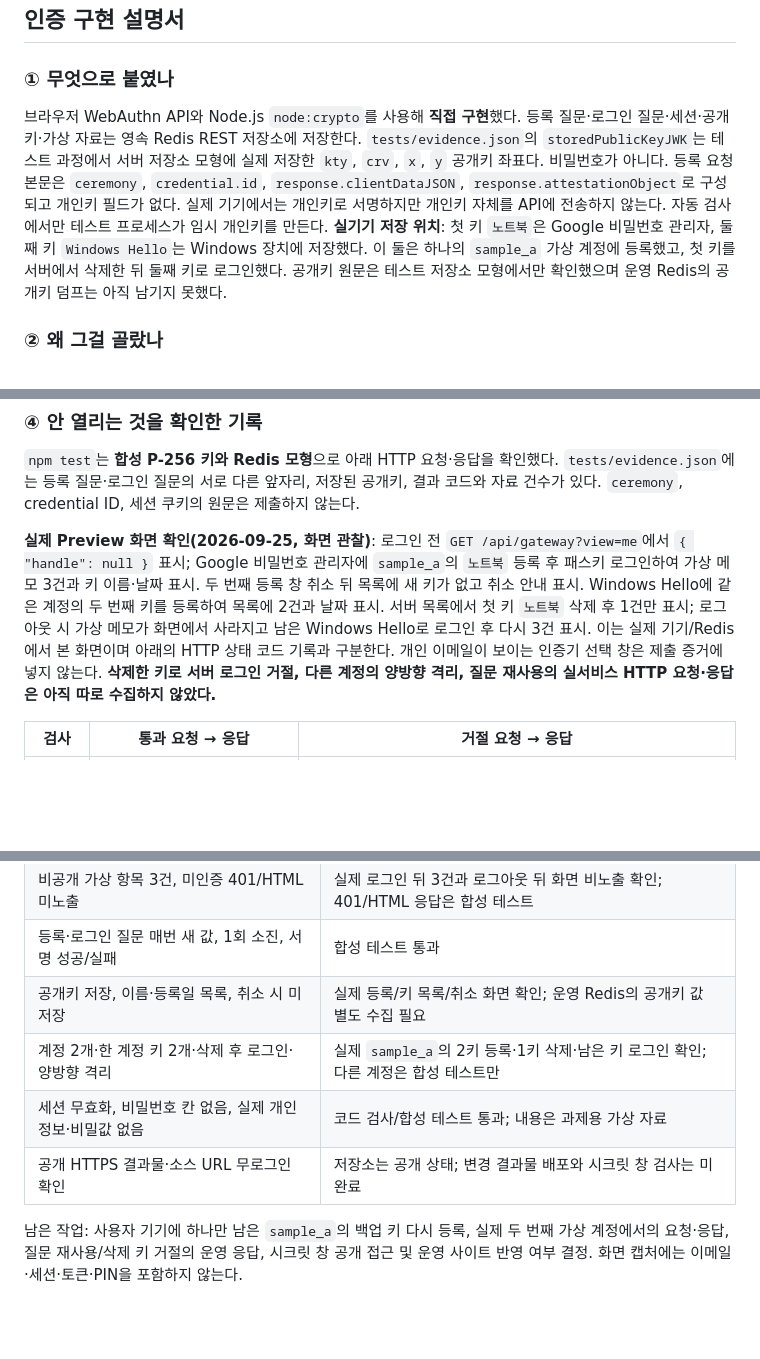
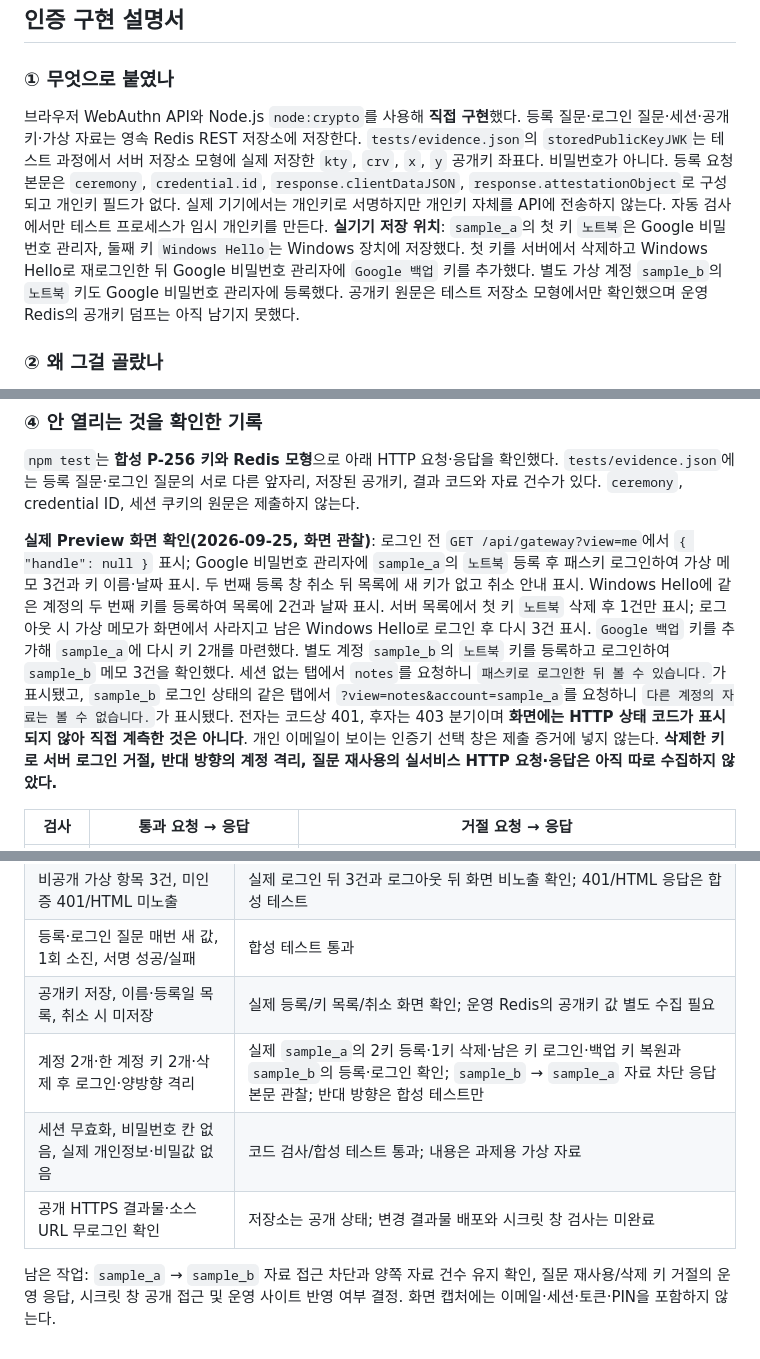
Before and after one commit to ydb721/1_Portfolio, a Markdown page: README.md, 3 parts joined by grey strips. Rendered like a GitHub page; blank space fills up the shorter version.

Commit message:
Document live passkey accounts and first cross-account denial

```diff
--- a/README.md
+++ b/README.md
@@ -14,7 +14,7 @@
 
 ### ① 무엇으로 붙였나
 
-브라우저 WebAuthn API와 Node.js `node:crypto`를 사용해 **직접 구현**했다. 등록 질문·로그인 질문·세션·공개키·가상 자료는 영속 Redis REST 저장소에 저장한다. `tests/evidence.json`의 `storedPublicKeyJWK`는 테스트 과정에서 서버 저장소 모형에 실제 저장한 `kty`, `crv`, `x`, `y` 공개키 좌표다. 비밀번호가 아니다. 등록 요청 본문은 `ceremony`, `credential.id`, `response.clientDataJSON`, `response.attestationObject`로 구성되고 개인키 필드가 없다. 실제 기기에서는 개인키로 서명하지만 개인키 자체를 API에 전송하지 않는다. 자동 검사에서만 테스트 프로세스가 임시 개인키를 만든다. **실기기 저장 위치**: 첫 키 `노트북`은 Google 비밀번호 관리자, 둘째 키 `Windows Hello`는 Windows 장치에 저장했다. 이 둘은 하나의 `sample_a` 가상 계정에 등록했고, 첫 키를 서버에서 삭제한 뒤 둘째 키로 로그인했다. 공개키 원문은 테스트 저장소 모형에서만 확인했으며 운영 Redis의 공개키 덤프는 아직 남기지 못했다.
+브라우저 WebAuthn API와 Node.js `node:crypto`를 사용해 **직접 구현**했다. 등록 질문·로그인 질문·세션·공개키·가상 자료는 영속 Redis REST 저장소에 저장한다. `tests/evidence.json`의 `storedPublicKeyJWK`는 테스트 과정에서 서버 저장소 모형에 실제 저장한 `kty`, `crv`, `x`, `y` 공개키 좌표다. 비밀번호가 아니다. 등록 요청 본문은 `ceremony`, `credential.id`, `response.clientDataJSON`, `response.attestationObject`로 구성되고 개인키 필드가 없다. 실제 기기에서는 개인키로 서명하지만 개인키 자체를 API에 전송하지 않는다. 자동 검사에서만 테스트 프로세스가 임시 개인키를 만든다. **실기기 저장 위치**: `sample_a`의 첫 키 `노트북`은 Google 비밀번호 관리자, 둘째 키 `Windows Hello`는 Windows 장치에 저장했다. 첫 키를 서버에서 삭제하고 Windows Hello로 재로그인한 뒤 Google 비밀번호 관리자에 `Google 백업` 키를 추가했다. 별도 가상 계정 `sample_b`의 `노트북` 키도 Google 비밀번호 관리자에 등록했다. 공개키 원문은 테스트 저장소 모형에서만 확인했으며 운영 Redis의 공개키 덤프는 아직 남기지 못했다.
 
 ### ② 왜 그걸 골랐나
 
@@ -36,7 +36,7 @@
 
 `npm test`는 **합성 P-256 키와 Redis 모형**으로 아래 HTTP 요청·응답을 확인했다. `tests/evidence.json`에는 등록 질문·로그인 질문의 서로 다른 앞자리, 저장된 공개키, 결과 코드와 자료 건수가 있다. `ceremony`, credential ID, 세션 쿠키의 원문은 제출하지 않는다.
 
-**실제 Preview 화면 확인(2026-09-25, 화면 관찰)**: 로그인 전 `GET /api/gateway?view=me`에서 `{ "handle": null }` 표시; Google 비밀번호 관리자에 `sample_a`의 `노트북` 등록 후 패스키 로그인하여 가상 메모 3건과 키 이름·날짜 표시. 두 번째 등록 창 취소 뒤 목록에 새 키가 없고 취소 안내 표시. Windows Hello에 같은 계정의 두 번째 키를 등록하여 목록에 2건과 날짜 표시. 서버 목록에서 첫 키 `노트북` 삭제 후 1건만 표시; 로그아웃 시 가상 메모가 화면에서 사라지고 남은 Windows Hello로 로그인 후 다시 3건 표시. 이는 실제 기기/Redis에서 본 화면이며 아래의 HTTP 상태 코드 기록과 구분한다. 개인 이메일이 보이는 인증기 선택 창은 제출 증거에 넣지 않는다. **삭제한 키로 서버 로그인 거절, 다른 계정의 양방향 격리, 질문 재사용의 실서비스 HTTP 요청·응답은 아직 따로 수집하지 않았다.**
+**실제 Preview 화면 확인(2026-09-25, 화면 관찰)**: 로그인 전 `GET /api/gateway?view=me`에서 `{ "handle": null }` 표시; Google 비밀번호 관리자에 `sample_a`의 `노트북` 등록 후 패스키 로그인하여 가상 메모 3건과 키 이름·날짜 표시. 두 번째 등록 창 취소 뒤 목록에 새 키가 없고 취소 안내 표시. Windows Hello에 같은 계정의 두 번째 키를 등록하여 목록에 2건과 날짜 표시. 서버 목록에서 첫 키 `노트북` 삭제 후 1건만 표시; 로그아웃 시 가상 메모가 화면에서 사라지고 남은 Windows Hello로 로그인 후 다시 3건 표시. `Google 백업` 키를 추가해 `sample_a`에 다시 키 2개를 마련했다. 별도 계정 `sample_b`의 `노트북` 키를 등록하고 로그인하여 `sample_b` 메모 3건을 확인했다. 세션 없는 탭에서 `notes`를 요청하니 `패스키로 로그인한 뒤 볼 수 있습니다.`가 표시됐고, `sample_b` 로그인 상태의 같은 탭에서 `?view=notes&account=sample_a`를 요청하니 `다른 계정의 자료는 볼 수 없습니다.`가 표시됐다. 전자는 코드상 401, 후자는 403 분기이며 **화면에는 HTTP 상태 코드가 표시되지 않아 직접 계측한 것은 아니다**. 개인 이메일이 보이는 인증기 선택 창은 제출 증거에 넣지 않는다. **삭제한 키로 서버 로그인 거절, 반대 방향의 계정 격리, 질문 재사용의 실서비스 HTTP 요청·응답은 아직 따로 수집하지 않았다.**
 
 | 검사 | 통과 요청 → 응답 | 거절 요청 → 응답 |
 | --- | --- | --- |
@@ -76,8 +76,8 @@ AI가 공개 페이지에 잠긴 영역과 서버 흐름, 합성 키 테스트,
 | 비공개 가상 항목 3건, 미인증 401/HTML 미노출 | 실제 로그인 뒤 3건과 로그아웃 뒤 화면 비노출 확인; 401/HTML 응답은 합성 테스트 |
 | 등록·로그인 질문 매번 새 값, 1회 소진, 서명 성공/실패 | 합성 테스트 통과 |
 | 공개키 저장, 이름·등록일 목록, 취소 시 미저장 | 실제 등록/키 목록/취소 화면 확인; 운영 Redis의 공개키 값 별도 수집 필요 |
-| 계정 2개·한 계정 키 2개·삭제 후 로그인·양방향 격리 | 실제 `sample_a`의 2키 등록·1키 삭제·남은 키 로그인 확인; 다른 계정은 합성 테스트만 |
+| 계정 2개·한 계정 키 2개·삭제 후 로그인·양방향 격리 | 실제 `sample_a`의 2키 등록·1키 삭제·남은 키 로그인·백업 키 복원과 `sample_b`의 등록·로그인 확인; `sample_b` → `sample_a` 자료 차단 응답 본문 관찰; 반대 방향은 합성 테스트만 |
 | 세션 무효화, 비밀번호 칸 없음, 실제 개인정보·비밀값 없음 | 코드 검사/합성 테스트 통과; 내용은 과제용 가상 자료 |
 | 공개 HTTPS 결과물·소스 URL 무로그인 확인 | 저장소는 공개 상태; 변경 결과물 배포와 시크릿 창 검사는 미완료 |
 
-남은 작업: 사용자 기기에 하나만 남은 `sample_a`의 백업 키 다시 등록, 실제 두 번째 가상 계정에서의 요청·응답, 질문 재사용/삭제 키 거절의 운영 응답, 시크릿 창 공개 접근 및 운영 사이트 반영 여부 결정. 화면 캡처에는 이메일·세션·토큰·PIN을 포함하지 않는다.
+남은 작업: `sample_a` → `sample_b` 자료 접근 차단과 양쪽 자료 건수 유지 확인, 질문 재사용/삭제 키 거절의 운영 응답, 시크릿 창 공개 접근 및 운영 사이트 반영 여부 결정. 화면 캡처에는 이메일·세션·토큰·PIN을 포함하지 않는다.
```
Also changed, not shown: other parts of README.md (+1 -1 lines).
